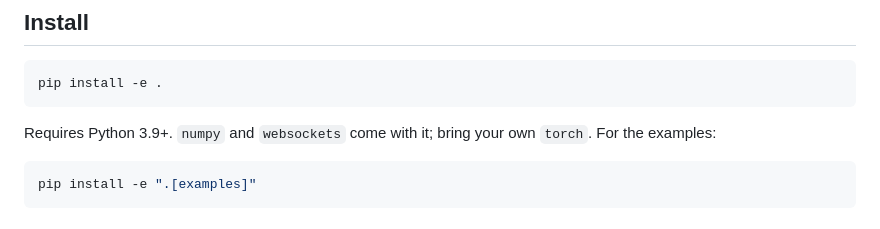
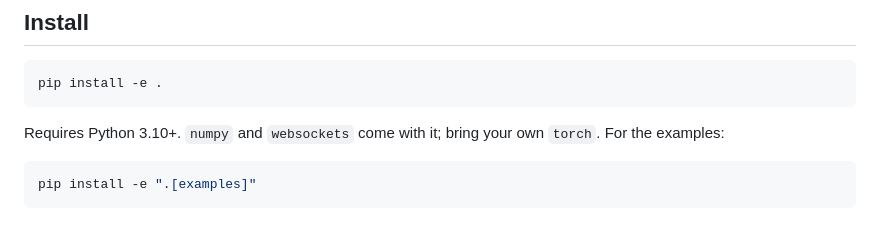
Before and after one commit to fayadhkader-design/testetstest, a Markdown page: README.md, the part around one of its changes. GitHub-like rendering.

````diff
--- a/README.md
+++ b/README.md
@@ -41,7 +45,7 @@ The projection is the hard part, and it's where most naive versions of this fall
 pip install -e .
 ```
 
-Requires Python 3.9+. `numpy` and `websockets` come with it; bring your own `torch`.
+Requires Python 3.10+. `numpy` and `websockets` come with it; bring your own `torch`.
 For the examples:
 
 ```bash
````
Also changed, not shown: other parts of README.md (+4 -0 lines).
